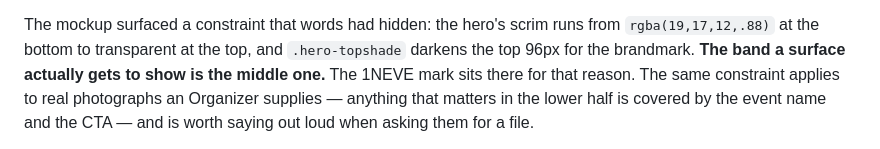
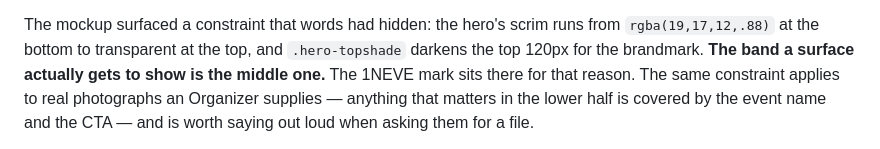
Before and after one commit to pmbenz01-wq/Events-checkin, a Markdown page: docs/adr/events-checkin-0024-a-branded-surface-not-a-missing-image.md, the part around the change. Rendered like a GitHub page.

Commit message:
docs: .hero-topshade is 120px, not 96px
My own error, carried identically into ADR 0024, the spec and the plan, and
caught by the Task 5 reviewer computing the band against the real stylesheet
instead of trusting the prose.

```diff
--- a/docs/adr/events-checkin-0024-a-branded-surface-not-a-missing-image.md
+++ b/docs/adr/events-checkin-0024-a-branded-surface-not-a-missing-image.md
@@ -31,7 +31,7 @@ ADR exists to stop.
 
 The mockup surfaced a constraint that words had hidden: the hero's scrim runs
 from `rgba(19,17,12,.88)` at the bottom to transparent at the top, and
-`.hero-topshade` darkens the top 96px for the brandmark. **The band a surface
+`.hero-topshade` darkens the top 120px for the brandmark. **The band a surface
 actually gets to show is the middle one.** The 1NEVE mark sits there for that
 reason. The same constraint applies to real photographs an Organizer supplies
 — anything that matters in the lower half is covered by the event name and the
```
Also changed, not shown: 2 other files.
